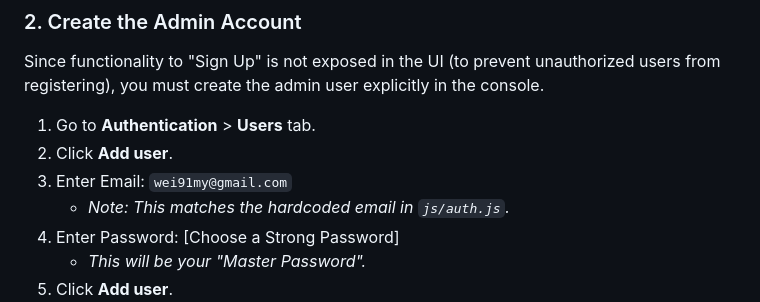
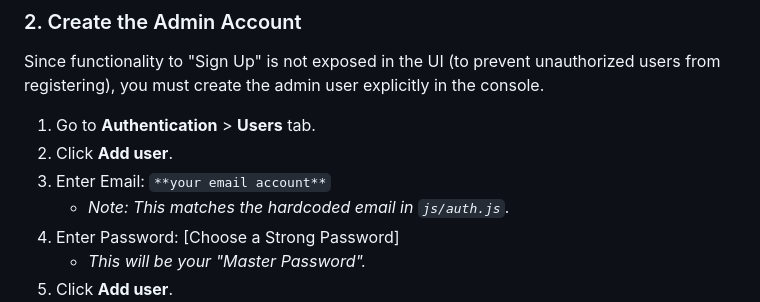
Before and after one commit to ClementLCW85/UtilitiesTool, a Markdown page: README.md, the part around the change. Rendered like a GitHub page.

```diff
--- a/README.md
+++ b/README.md
@@ -77,7 +77,7 @@ Since functionality to "Sign Up" is not exposed in the UI (to prevent unauthoriz
 
 1. Go to **Authentication** > **Users** tab.
 2. Click **Add user**.
-3. Enter Email: `wei91my@gmail.com`
+3. Enter Email: `**your email account**`
      - *Note: This matches the hardcoded email in `js/auth.js`.*
 4. Enter Password: [Choose a Strong Password]
      - *This will be your "Master Password".*
```
